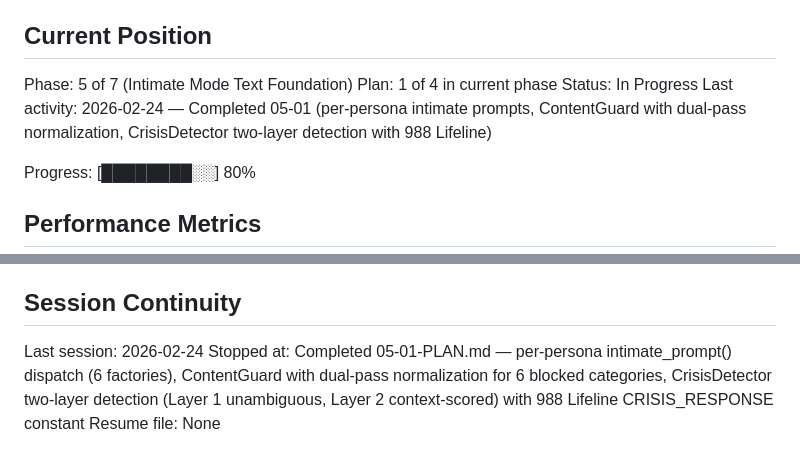
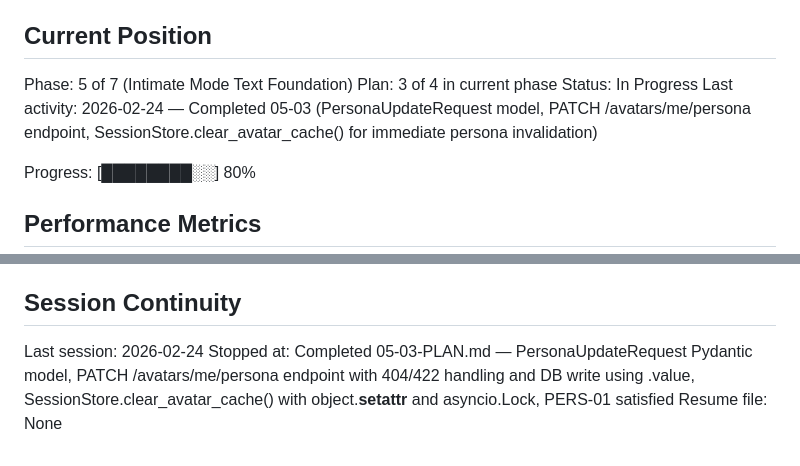
Before and after one commit to RaphGonz/ava2, a Markdown page: .planning/STATE.md, 2 parts joined by grey strips. Rendered like a GitHub page.

Commit message:
docs(05-03): complete persona update plan — PersonaUpdateRequest, PATCH endpoint, clear_avatar_cache
- 05-03-SUMMARY.md: documents PersonaUpdateRequest model, PATCH /avatars/me/persona endpoint, SessionStore.clear_avatar_cache()
- STATE.md: advance to Plan 3 of 4, update session continuity, add 3 key decisions
- ROADMAP.md: update phase 5 plan progress (2 of 4 summaries complete)
- REQUIREMENTS.md: mark PERS-01 complete

```diff
--- a/.planning/STATE.md
+++ b/.planning/STATE.md
@@ -10,9 +10,9 @@ See: .planning/PROJECT.md (updated 2026-02-23)
 ## Current Position
 
 Phase: 5 of 7 (Intimate Mode Text Foundation)
-Plan: 1 of 4 in current phase
+Plan: 3 of 4 in current phase
 Status: In Progress
-Last activity: 2026-02-24 — Completed 05-01 (per-persona intimate prompts, ContentGuard with dual-pass normalization, CrisisDetector two-layer detection with 988 Lifeline)
+Last activity: 2026-02-24 — Completed 05-03 (PersonaUpdateRequest model, PATCH /avatars/me/persona endpoint, SessionStore.clear_avatar_cache() for immediate persona invalidation)
 
 Progress: [████████░░] 80%
 
@@ -124,5 +124,5 @@ None.
 ## Session Continuity
 
 Last session: 2026-02-24
-Stopped at: Completed 05-01-PLAN.md — per-persona intimate_prompt() dispatch (6 factories), ContentGuard with dual-pass normalization for 6 blocked categories, CrisisDetector two-layer detection (Layer 1 unambiguous, Layer 2 context-scored) with 988 Lifeline CRISIS_RESPONSE constant
+Stopped at: Completed 05-03-PLAN.md — PersonaUpdateRequest Pydantic model, PATCH /avatars/me/persona endpoint with 404/422 handling and DB write using .value, SessionStore.clear_avatar_cache() with object.__setattr__ and asyncio.Lock, PERS-01 satisfied
 Resume file: None
```
Also changed, not shown: 1 other file.
